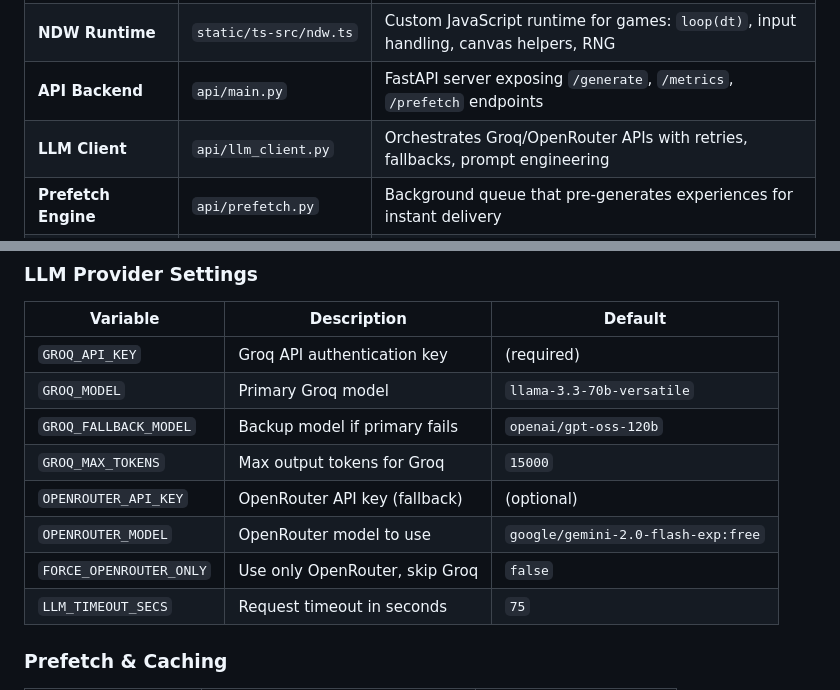
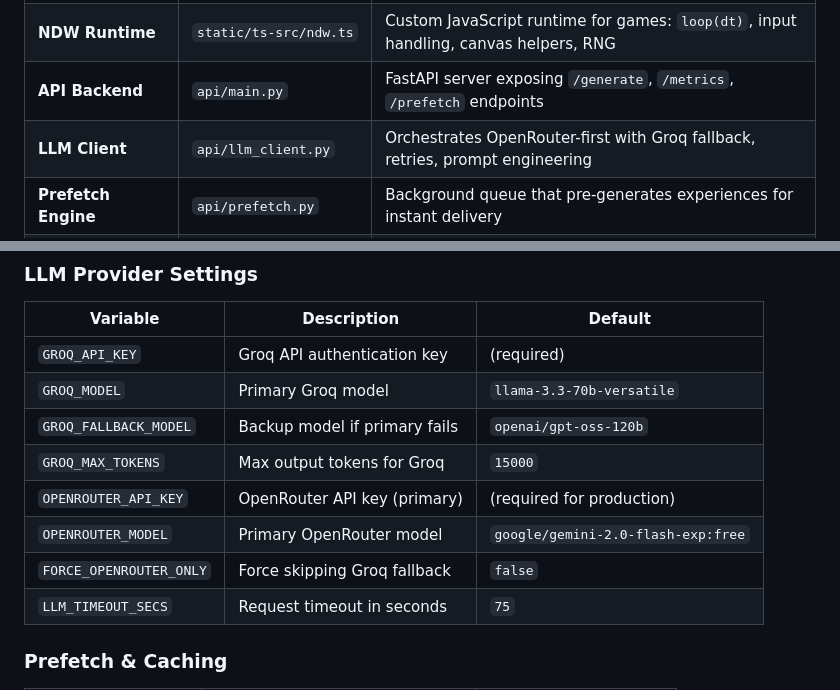
Before and after one commit to lesprgm/Roulette, a Markdown page: README.md, 2 parts joined by grey strips. GitHub-like rendering.

Commit message:
Clarify LLM Client configuration in README; specify OpenRouter as primary API and update fallback details.

```diff
--- a/README.md
+++ b/README.md
@@ -56,7 +56,7 @@ graph TD
 | **Frontend UI** | `templates/index.html`<br/>`static/ts-src/app.ts` | Landing page, generation controls, rendering engine |
 | **NDW Runtime** | `static/ts-src/ndw.ts` | Custom JavaScript runtime for games: `loop(dt)`, input handling, canvas helpers, RNG |
 | **API Backend** | `api/main.py` | FastAPI server exposing `/generate`, `/metrics`, `/prefetch` endpoints |
-| **LLM Client** | `api/llm_client.py` | Orchestrates Groq/OpenRouter APIs with retries, fallbacks, prompt engineering |
+| **LLM Client** | `api/llm_client.py` | Orchestrates OpenRouter-first with Groq fallback, retries, prompt engineering |
 | **Prefetch Engine** | `api/prefetch.py` | Background queue that pre-generates experiences for instant delivery |
 | **Deduplication** | `api/dedupe.py` | Content fingerprinting to prevent near-identical outputs |
 | **Validators** | `api/validators.py` | JSON schema validation and normalization |
@@ -154,9 +154,9 @@ Configure behavior via environment variables:
 | `GROQ_MODEL` | Primary Groq model | `llama-3.3-70b-versatile` |
 | `GROQ_FALLBACK_MODEL` | Backup model if primary fails | `openai/gpt-oss-120b` |
 | `GROQ_MAX_TOKENS` | Max output tokens for Groq | `15000` |
-| `OPENROUTER_API_KEY` | OpenRouter API key (fallback) | (optional) |
-| `OPENROUTER_MODEL` | OpenRouter model to use | `google/gemini-2.0-flash-exp:free` |
-| `FORCE_OPENROUTER_ONLY` | Use only OpenRouter, skip Groq | `false` |
+| `OPENROUTER_API_KEY` | OpenRouter API key (primary) | (required for production) |
+| `OPENROUTER_MODEL` | Primary OpenRouter model | `google/gemini-2.0-flash-exp:free` |
+| `FORCE_OPENROUTER_ONLY` | Force skipping Groq fallback | `false` |
 | `LLM_TIMEOUT_SECS` | Request timeout in seconds | `75` |
 
 ### Prefetch & Caching
```
